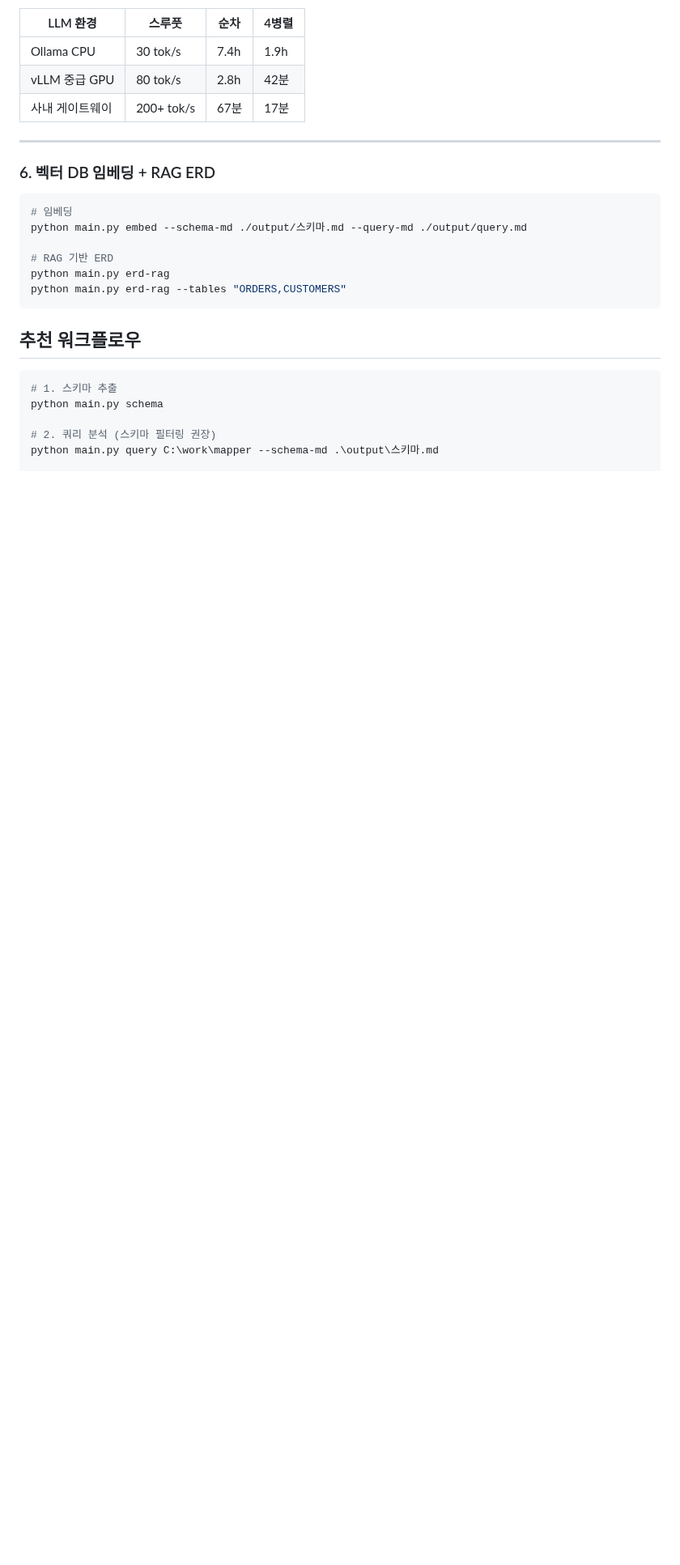
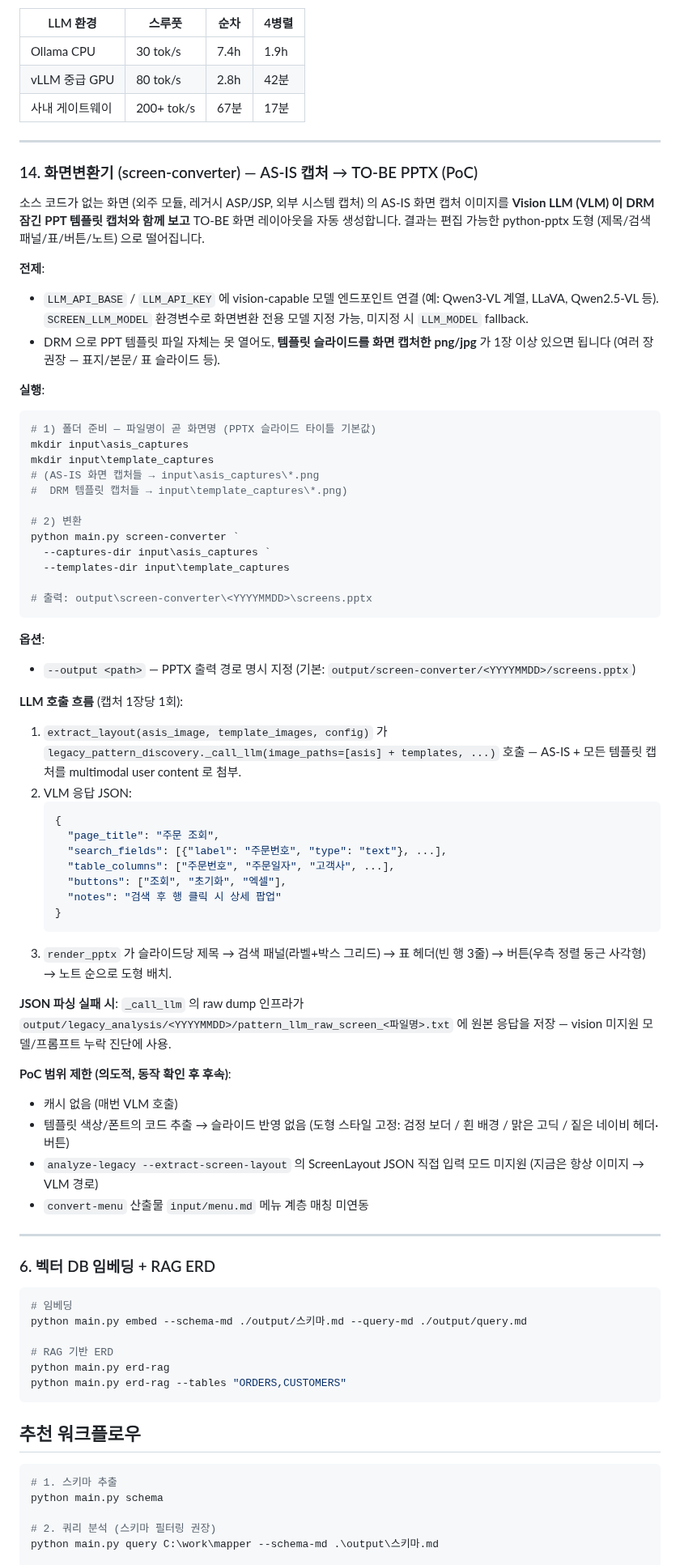
Before and after one commit to mose09/convert, a Markdown page: README.md, the part around one of its changes. Shown at 81% size. GitHub-like rendering; blank space fills up the shorter version.

Commit message:
docs(screen-converter): README + CLAUDE.md 신규 커맨드 문서화
- README: 기능표 + 산출물 경로표 + 프로젝트 구조 + 사용법 14번
  (PoC 범위/LLM 호출 흐름/raw dump 위치) + 추천 워크플로우 9단계 추가
- CLAUDE.md: 주요 커맨드 22 → 23 + screen-converter 행 + .env 에
  SCREEN_LLM_MODEL 가이드 추가

https://claude.ai/code/session_01S7iSPaMrSWM88CAww2JP4G

````diff
--- a/README.md
+++ b/README.md
@@ -1372,6 +1375,74 @@ xlsx 행 하이라이트:
 
 ---
 
+### 14. 화면변환기 (screen-converter) — AS-IS 캡처 → TO-BE PPTX (PoC)
+
+소스 코드가 없는 화면 (외주 모듈, 레거시 ASP/JSP, 외부 시스템 캡처) 의
+AS-IS 화면 캡처 이미지를 **Vision LLM (VLM) 이 DRM 잠긴 PPT 템플릿 캡처와
+함께 보고** TO-BE 화면 레이아웃을 자동 생성합니다. 결과는 편집 가능한
+python-pptx 도형 (제목/검색 패널/표/버튼/노트) 으로 떨어집니다.
+
+**전제**:
+- `LLM_API_BASE` / `LLM_API_KEY` 에 vision-capable 모델 엔드포인트 연결
+  (예: Qwen3-VL 계열, LLaVA, Qwen2.5-VL 등). `SCREEN_LLM_MODEL` 환경변수로
+  화면변환 전용 모델 지정 가능, 미지정 시 `LLM_MODEL` fallback.
+- DRM 으로 PPT 템플릿 파일 자체는 못 열어도, **템플릿 슬라이드를 화면
+  캡처한 png/jpg** 가 1장 이상 있으면 됩니다 (여러 장 권장 — 표지/본문/
+  표 슬라이드 등).
+
+**실행**:
+
+```powershell
+# 1) 폴더 준비 — 파일명이 곧 화면명 (PPTX 슬라이드 타이틀 기본값)
+mkdir input\asis_captures
+mkdir input\template_captures
+# (AS-IS 화면 캡처들 → input\asis_captures\*.png
+#  DRM 템플릿 캡처들 → input\template_captures\*.png)
+
+# 2) 변환
+python main.py screen-converter `
+  --captures-dir input\asis_captures `
+  --templates-dir input\template_captures
+
+# 출력: output\screen-converter\<YYYYMMDD>\screens.pptx
+```
+
+**옵션**:
+- `--output <path>` — PPTX 출력 경로 명시 지정 (기본:
+  `output/screen-converter/<YYYYMMDD>/screens.pptx`)
+
+**LLM 호출 흐름** (캡처 1장당 1회):
+1. `extract_layout(asis_image, template_images, config)` 가
+   `legacy_pattern_discovery._call_llm(image_paths=[asis] + templates, ...)`
+   호출 — AS-IS + 모든 템플릿 캡처를 multimodal user content 로 첨부.
+2. VLM 응답 JSON:
+   ```json
+   {
+     "page_title": "주문 조회",
+     "search_fields": [{"label": "주문번호", "type": "text"}, ...],
+     "table_columns": ["주문번호", "주문일자", "고객사", ...],
+     "buttons": ["조회", "초기화", "엑셀"],
+     "notes": "검색 후 행 클릭 시 상세 팝업"
+   }
+   ```
+3. `render_pptx` 가 슬라이드당 제목 → 검색 패널(라벨+박스 그리드) →
+   표 헤더(빈 행 3줄) → 버튼(우측 정렬 둥근 사각형) → 노트 순으로 도형
+   배치.
+
+**JSON 파싱 실패 시**: `_call_llm` 의 raw dump 인프라가
+`output/legacy_analysis/<YYYYMMDD>/pattern_llm_raw_screen_<파일명>.txt` 에
+원본 응답을 저장 — vision 미지원 모델/프롬프트 누락 진단에 사용.
+
+**PoC 범위 제한 (의도적, 동작 확인 후 후속)**:
+- 캐시 없음 (매번 VLM 호출)
+- 템플릿 색상/폰트의 코드 추출 → 슬라이드 반영 없음 (도형 스타일 고정:
+  검정 보더 / 흰 배경 / 맑은 고딕 / 짙은 네이비 헤더·버튼)
+- `analyze-legacy --extract-screen-layout` 의 ScreenLayout JSON 직접 입력
+  모드 미지원 (지금은 항상 이미지 → VLM 경로)
+- `convert-menu` 산출물 `input/menu.md` 메뉴 계층 매칭 미연동
+
+---
+
 ### 6. 벡터 DB 임베딩 + RAG ERD
 
 ```powershell
````
Also changed, not shown: other parts of README.md (+8 -0 lines), CLAUDE.md (+4 -1 lines).
